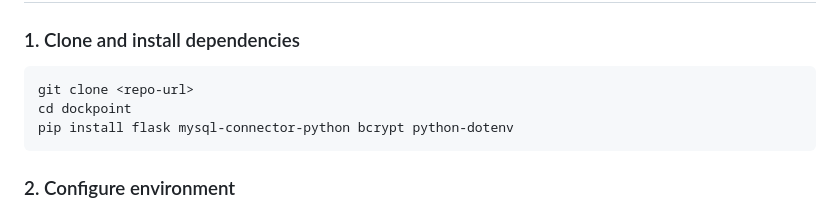
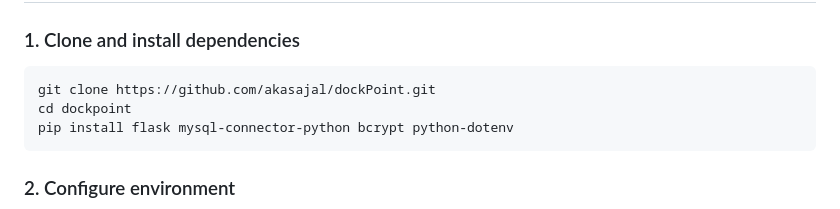
Before and after one commit to akasajal/dockPoint, a Markdown page: Readme.md, the part around the change. Rendered like a GitHub page.

Commit message:
fix URLs in README

````diff
--- a/Readme.md
+++ b/Readme.md
@@ -56,7 +56,7 @@ A local-first parking lot management system built with Flask and MySQL. Supports
 ### 1. Clone and install dependencies
 
 ```bash
-git clone <repo-url>
+git clone https://github.com/akasajal/dockPoint.git
 cd dockpoint
 pip install flask mysql-connector-python bcrypt python-dotenv
 ```
````
